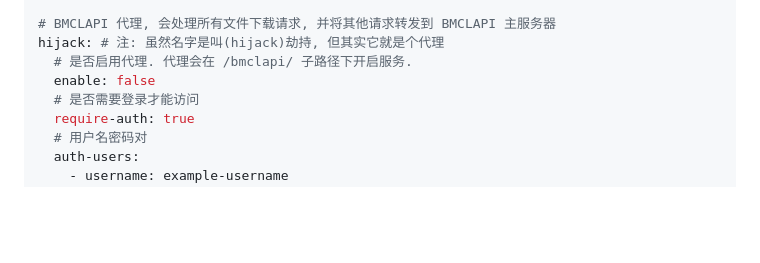
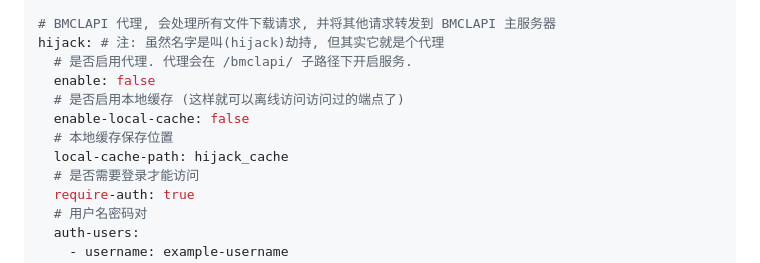
Before and after one commit to LiterMC/go-openbmclapi, a Markdown page: README.MD, the part around the change. Rendered like a GitHub page; blank space fills up the shorter version.

```diff
--- a/README.MD
+++ b/README.MD
@@ -203,6 +203,10 @@ database:
 hijack: # 注: 虽然名字是叫(hijack)劫持, 但其实它就是个代理
   # 是否启用代理. 代理会在 /bmclapi/ 子路径下开启服务.
   enable: false
+  # 是否启用本地缓存 (这样就可以离线访问访问过的端点了)
+  enable-local-cache: false
+  # 本地缓存保存位置
+  local-cache-path: hijack_cache
   # 是否需要登录才能访问
   require-auth: true
   # 用户名密码对
```
